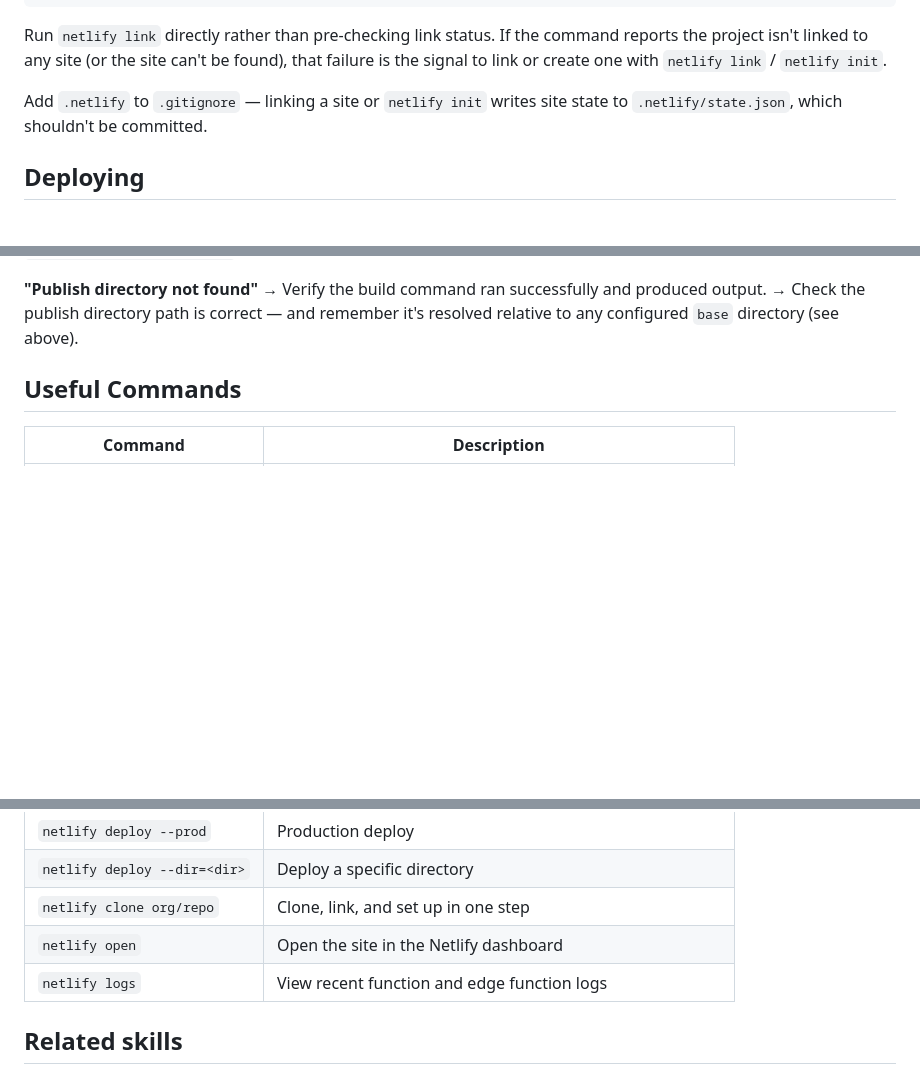
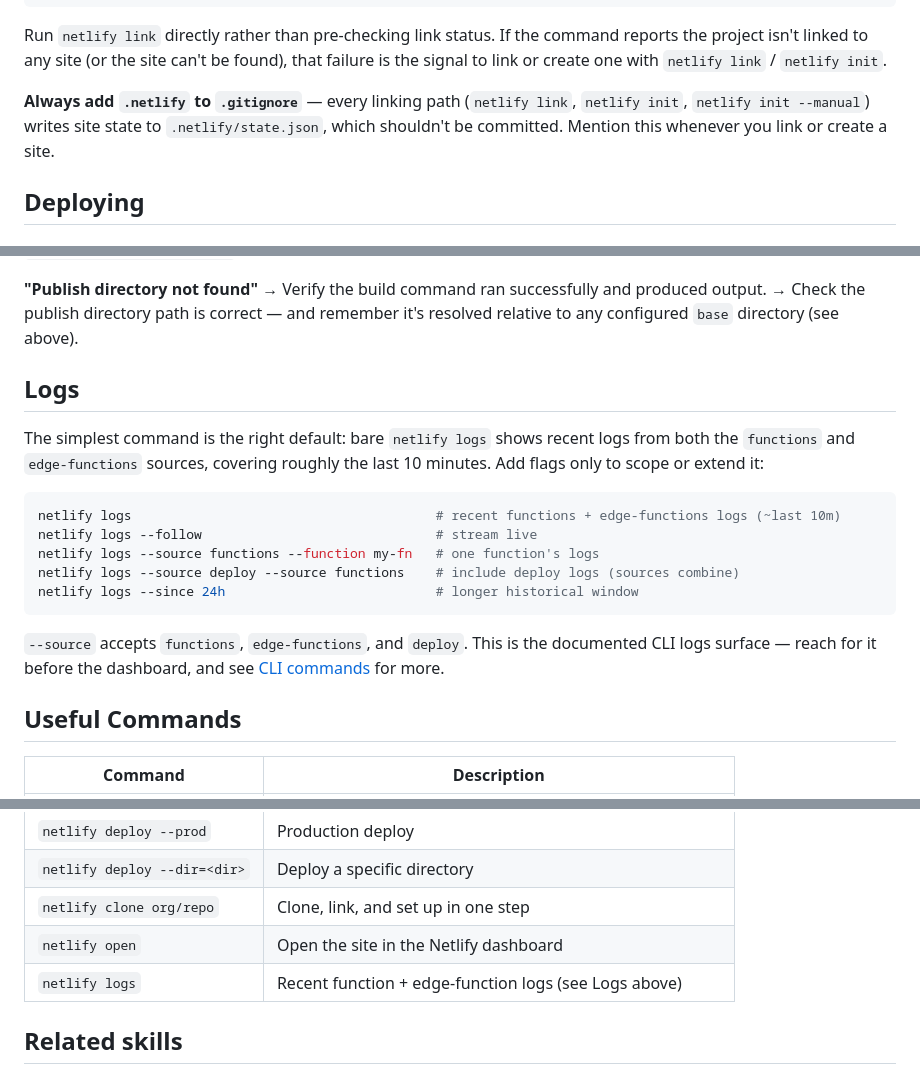
Before and after one commit to netlify/context-and-tools, a Markdown page: skills/netlify-deploy/SKILL.md, 3 parts joined by grey strips. Rendered like a GitHub page; blank space fills up the shorter version.

Commit message:
docs(skills): surface netlify logs defaults in the deploy skill body (AX-108)

````diff
--- a/skills/netlify-deploy/SKILL.md
+++ b/skills/netlify-deploy/SKILL.md
@@ -46,7 +46,7 @@ netlify init --manual  # Without Git CI/CD
 
 Run `netlify link` directly rather than pre-checking link status. If the command reports the project isn't linked to any site (or the site can't be found), that failure is the signal to link or create one with `netlify link` / `netlify init`.
 
-Add `.netlify` to `.gitignore` — linking a site or `netlify init` writes site state to `.netlify/state.json`, which shouldn't be committed.
+**Always add `.netlify` to `.gitignore`** — every linking path (`netlify link`, `netlify init`, `netlify init --manual`) writes site state to `.netlify/state.json`, which shouldn't be committed. Mention this whenever you link or create a site.
 
 ## Deploying
 
@@ -113,6 +113,20 @@ Common issues and what to do:
 → Verify the build command ran successfully and produced output.
 → Check the publish directory path is correct — and remember it's resolved relative to any configured `base` directory (see above).
 
+## Logs
+
+The simplest command is the right default: bare `netlify logs` shows recent logs from both the `functions` and `edge-functions` sources, covering roughly the last 10 minutes. Add flags only to scope or extend it:
+
+```bash
+netlify logs                                       # recent functions + edge-functions logs (~last 10m)
+netlify logs --follow                              # stream live
+netlify logs --source functions --function my-fn   # one function's logs
+netlify logs --source deploy --source functions    # include deploy logs (sources combine)
+netlify logs --since 24h                           # longer historical window
+```
+
+`--source` accepts `functions`, `edge-functions`, and `deploy`. This is the documented CLI logs surface — reach for it before the dashboard, and see [CLI commands](references/cli-commands.md) for more.
+
 ## Useful Commands
 
 | Command | Description |
@@ -123,7 +137,7 @@ Common issues and what to do:
 | `netlify deploy --dir=<dir>` | Deploy a specific directory |
 | `netlify clone org/repo` | Clone, link, and set up in one step |
 | `netlify open` | Open the site in the Netlify dashboard |
-| `netlify logs` | View recent function and edge function logs |
+| `netlify logs` | Recent function + edge-function logs (see Logs above) |
 
 ## Related skills
 
````
